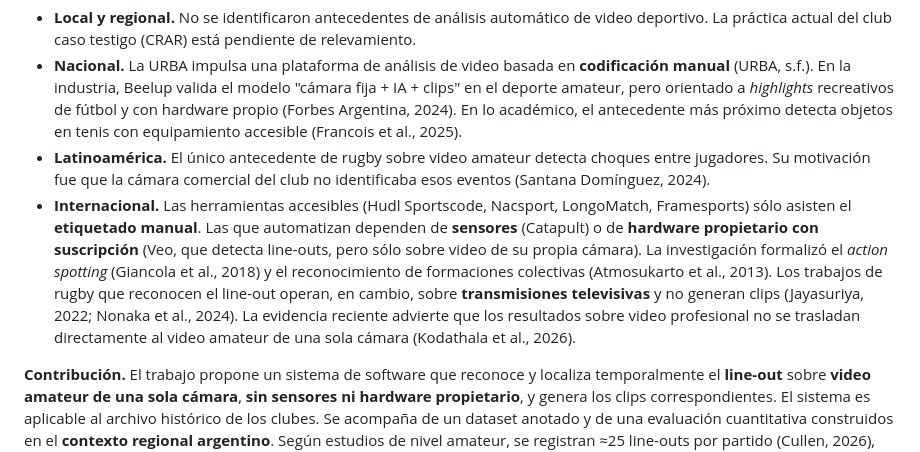
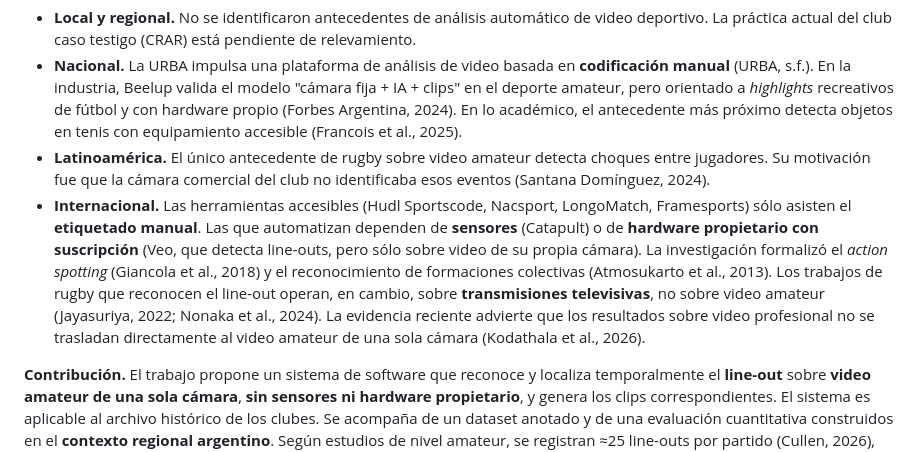
Before and after one commit to Choolito/final-project-abarca, a Markdown page: docs/anteproyecto/anteproyecto.md, the part around the change. Rendered like a GitHub page.

```diff
--- a/docs/anteproyecto/anteproyecto.md
+++ b/docs/anteproyecto/anteproyecto.md
@@ -56,7 +56,7 @@ El relevamiento se ordena de lo más cercano a lo más lejano: local, regional,
 - **Local y regional.** No se identificaron antecedentes de análisis automático de video deportivo. La práctica actual del club caso testigo (CRAR) está pendiente de relevamiento.
 - **Nacional.** La URBA impulsa una plataforma de análisis de video basada en **codificación manual** (URBA, s.f.). En la industria, Beelup valida el modelo "cámara fija + IA + clips" en el deporte amateur, pero orientado a *highlights* recreativos de fútbol y con hardware propio (Forbes Argentina, 2024). En lo académico, el antecedente más próximo detecta objetos en tenis con equipamiento accesible (Francois et al., 2025).
 - **Latinoamérica.** El único antecedente de rugby sobre video amateur detecta choques entre jugadores. Su motivación fue que la cámara comercial del club no identificaba esos eventos (Santana Domínguez, 2024).
-- **Internacional.** Las herramientas accesibles (Hudl Sportscode, Nacsport, LongoMatch, Framesports) sólo asisten el **etiquetado manual**. Las que automatizan dependen de **sensores** (Catapult) o de **hardware propietario con suscripción** (Veo, que detecta line-outs, pero sólo sobre video de su propia cámara). La investigación formalizó el *action spotting* (Giancola et al., 2018) y el reconocimiento de formaciones colectivas (Atmosukarto et al., 2013). Los trabajos de rugby que reconocen el line-out operan, en cambio, sobre **transmisiones televisivas** y no generan clips (Jayasuriya, 2022; Nonaka et al., 2024). La evidencia reciente advierte que los resultados sobre video profesional no se trasladan directamente al video amateur de una sola cámara (Kodathala et al., 2026).
+- **Internacional.** Las herramientas accesibles (Hudl Sportscode, Nacsport, LongoMatch, Framesports) sólo asisten el **etiquetado manual**. Las que automatizan dependen de **sensores** (Catapult) o de **hardware propietario con suscripción** (Veo, que detecta line-outs, pero sólo sobre video de su propia cámara). La investigación formalizó el *action spotting* (Giancola et al., 2018) y el reconocimiento de formaciones colectivas (Atmosukarto et al., 2013). Los trabajos de rugby que reconocen el line-out operan, en cambio, sobre **transmisiones televisivas**, no sobre video amateur (Jayasuriya, 2022; Nonaka et al., 2024). La evidencia reciente advierte que los resultados sobre video profesional no se trasladan directamente al video amateur de una sola cámara (Kodathala et al., 2026).
 
 **Contribución.** El trabajo propone un sistema de software que reconoce y localiza temporalmente el **line-out** sobre **video amateur de una sola cámara**, **sin sensores ni hardware propietario**, y genera los clips correspondientes. El sistema es aplicable al archivo histórico de los clubes. Se acompaña de un dataset anotado y de una evaluación cuantitativa construidos en el **contexto regional argentino**. Según estudios de nivel amateur, se registran ≈25 line-outs por partido (Cullen, 2026), por lo que la meta de ≥200 clips equivale a unos 8–10 partidos.
 
```
Also changed, not shown: docs/anteproyecto/03_antecedentes.md (+2 -2 lines).
